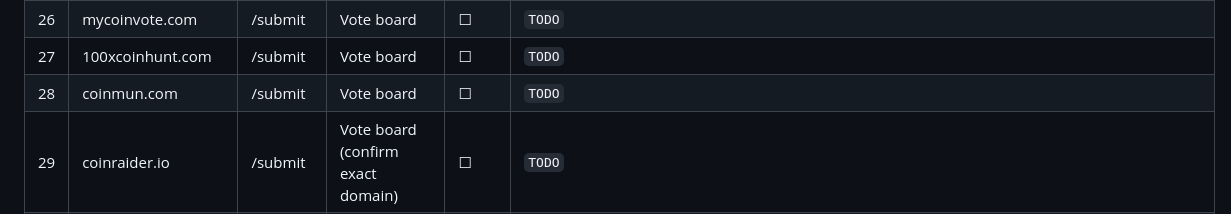
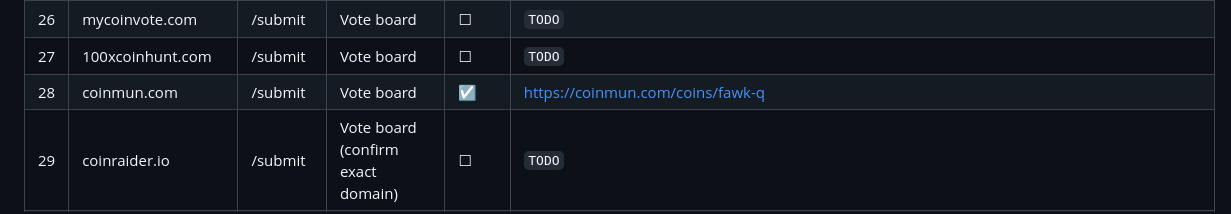
Before and after one commit to darealrektrush/Project-Q-, a Markdown page: LISTING-KIT.md, the part around the change. GitHub-like rendering.

Commit message:
Update coinmun.com entry with confirmation link

```diff
--- a/LISTING-KIT.md
+++ b/LISTING-KIT.md
@@ -119,7 +119,7 @@ Then copy the "Daily Vote Rally" block below into your Telegram each day.
 | 25 | coinscout.io | /submit | Directory (confirm exact domain) | ☐ | `TODO` |
 | 26 | mycoinvote.com | /submit | Vote board | ☐ | `TODO` |
 | 27 | 100xcoinhunt.com | /submit | Vote board | ☐ | `TODO` |
-| 28 | coinmun.com | /submit | Vote board | ☐ | `TODO` |
+| 28 | coinmun.com | /submit | Vote board | ☑ | https://coinmun.com/coins/fawk-q |
 | 29 | coinraider.io | /submit | Vote board (confirm exact domain) | ☐ | `TODO` |
 | 30 | coinboom.net | /submit | Vote board | ☑ | https://coinboom.net/solana/GKnhgBgyYs8zPvteBoMXjt1Ew962tQYVU8gQztFdpump |
 | 31 | cryptotips4all.com | /submit | Directory | ☑ | https://www.cryptotips4all.com/coin/detail/7566 |
```
